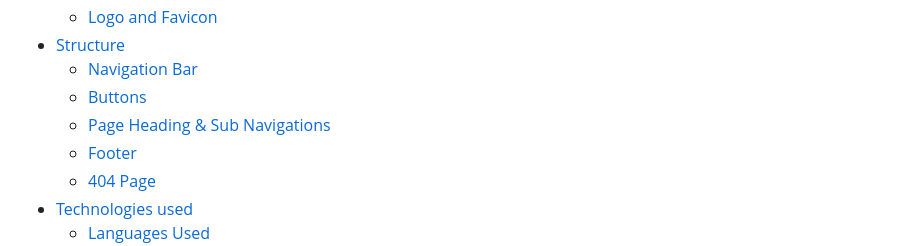
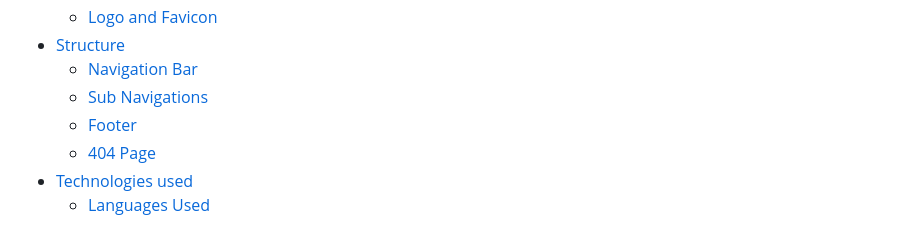
Before and after one commit to mika-sims/firenze-housing, a Markdown page: README.md, the part around one of its changes. Rendered like a GitHub page.

```diff
--- a/README.md
+++ b/README.md
@@ -32,8 +32,7 @@ Firenze Housing is a small company that offers quality and affordable rental apa
   + [Logo and Favicon](#logo-and-favicon)
 - [Structure](#structure)
   + [Navigation Bar](#navigation-bar)
-  + [Buttons](#buttons)
-  + [Page Heading & Sub Navigations](#page-heading-and-sub-navigations)
+  + [Sub Navigations](#sub-navigations)
   + [Footer](#footer)
   + [404 Page](#404-page)
 - [Technologies used](#technologies-used)
```
Also changed, not shown: other parts of README.md (+20 -0 lines), assets/images/structure/contact_us_navigation_btn.png (added), assets/images/structure/footer_nav.png (added), assets/images/structure/main_services_sub_nav.png (added), assets/images/structure/services_navigation+2.png (added), assets/images/structure/services_navigation.png (added).
